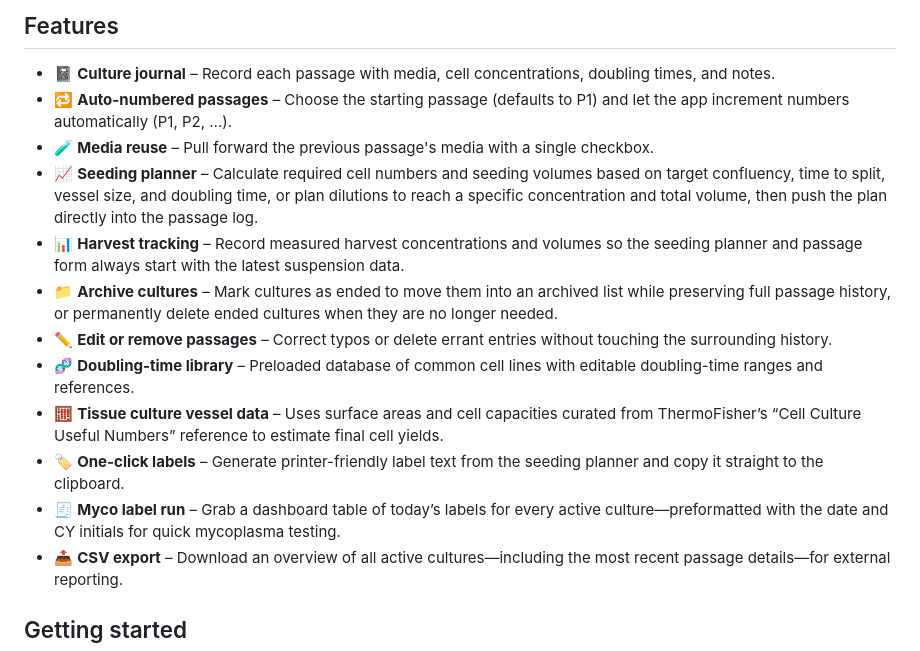
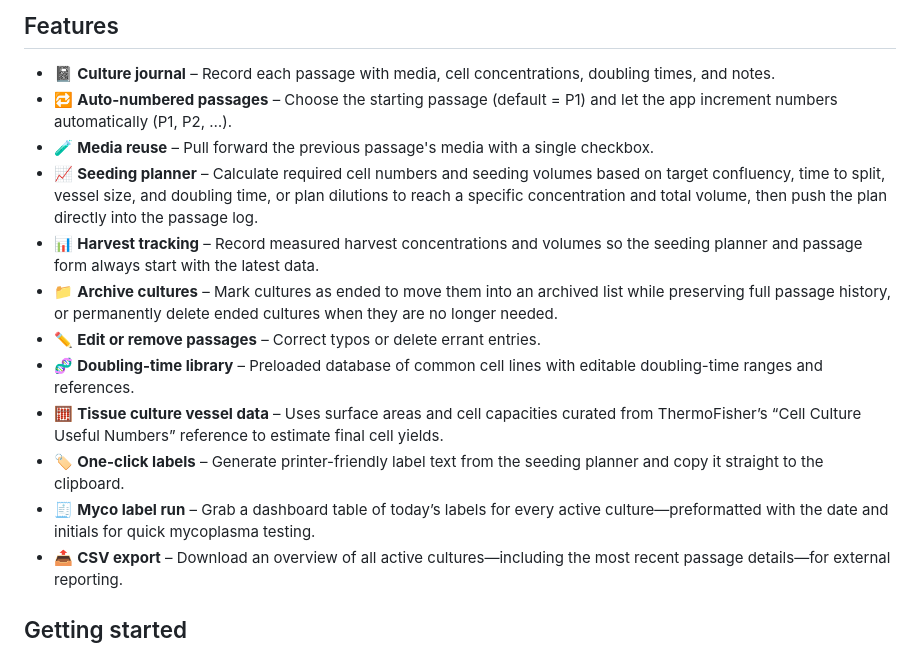
Before and after one commit to cyeunghl/cellSplitter, a Markdown page: README.md, the part around the change. GitHub-like rendering.

```diff
--- a/README.md
+++ b/README.md
@@ -8,7 +8,7 @@ seed toward a desired confluency using built-in doubling times and vessel capaci
 
 - 📓 **Culture journal** – Record each passage with media, cell concentrations, doubling
   times, and notes.
-- 🔁 **Auto-numbered passages** – Choose the starting passage (defaults to P1) and let the
+- 🔁 **Auto-numbered passages** – Choose the starting passage (default = P1) and let the
   app increment numbers automatically (P1, P2, …).
 - 🧪 **Media reuse** – Pull forward the previous passage's media with a single checkbox.
 - 📈 **Seeding planner** – Calculate required cell numbers and seeding volumes based on
@@ -16,12 +16,11 @@ seed toward a desired confluency using built-in doubling times and vessel capaci
   reach a specific concentration and total volume, then push the plan directly into the
   passage log.
 - 📊 **Harvest tracking** – Record measured harvest concentrations and volumes so the
-  seeding planner and passage form always start with the latest suspension data.
+  seeding planner and passage form always start with the latest data.
 - 📁 **Archive cultures** – Mark cultures as ended to move them into an archived list
   while preserving full passage history, or permanently delete ended cultures when
   they are no longer needed.
-- ✏️ **Edit or remove passages** – Correct typos or delete errant entries without touching
-  the surrounding history.
+- ✏️ **Edit or remove passages** – Correct typos or delete errant entries.
 - 🧬 **Doubling-time library** – Preloaded database of common cell lines with editable
   doubling-time ranges and references.
 - 🧮 **Tissue culture vessel data** – Uses surface areas and cell capacities curated from
@@ -29,7 +28,7 @@ seed toward a desired confluency using built-in doubling times and vessel capaci
 - 🏷️ **One-click labels** – Generate printer-friendly label text from the seeding planner
   and copy it straight to the clipboard.
 - 🧾 **Myco label run** – Grab a dashboard table of today’s labels for every active
-  culture—preformatted with the date and CY initials for quick mycoplasma testing.
+  culture—preformatted with the date and initials for quick mycoplasma testing.
 - 📤 **CSV export** – Download an overview of all active cultures—including the most
   recent passage details—for external reporting.
 
```
